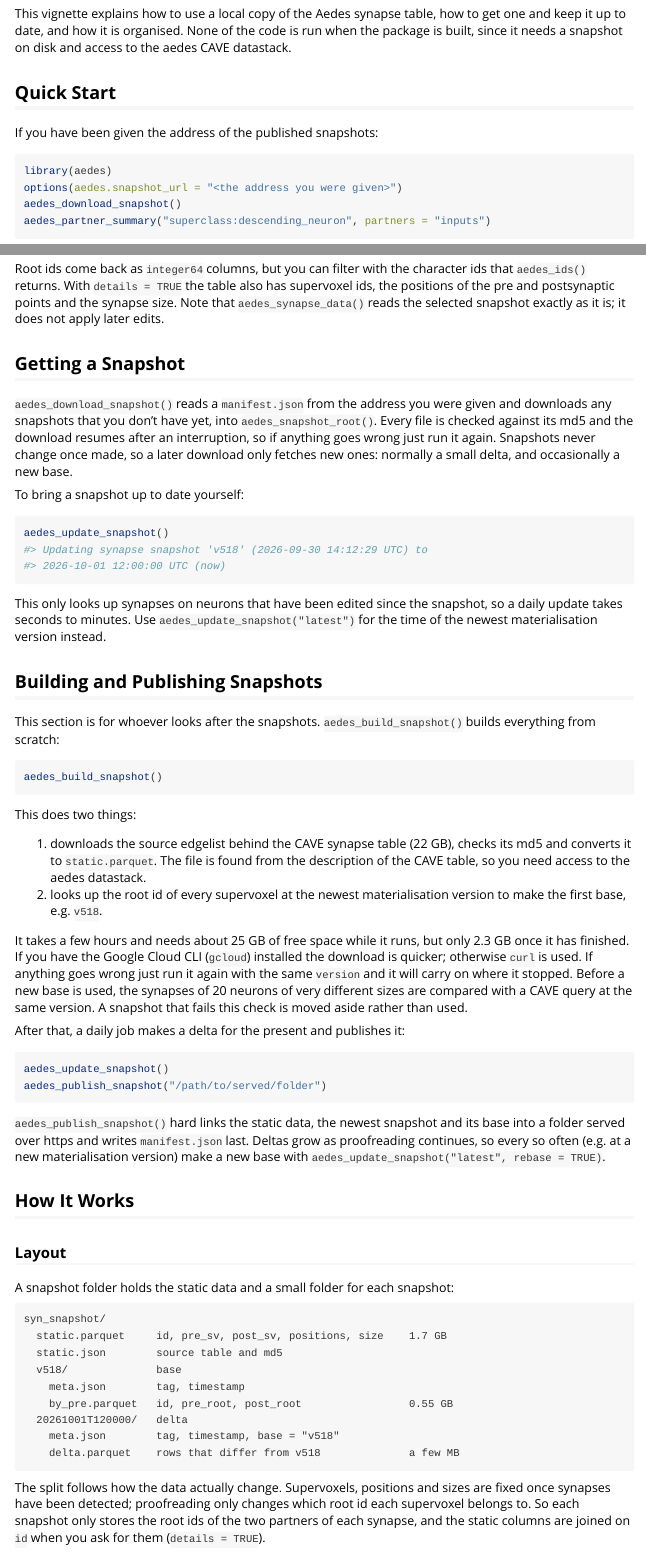
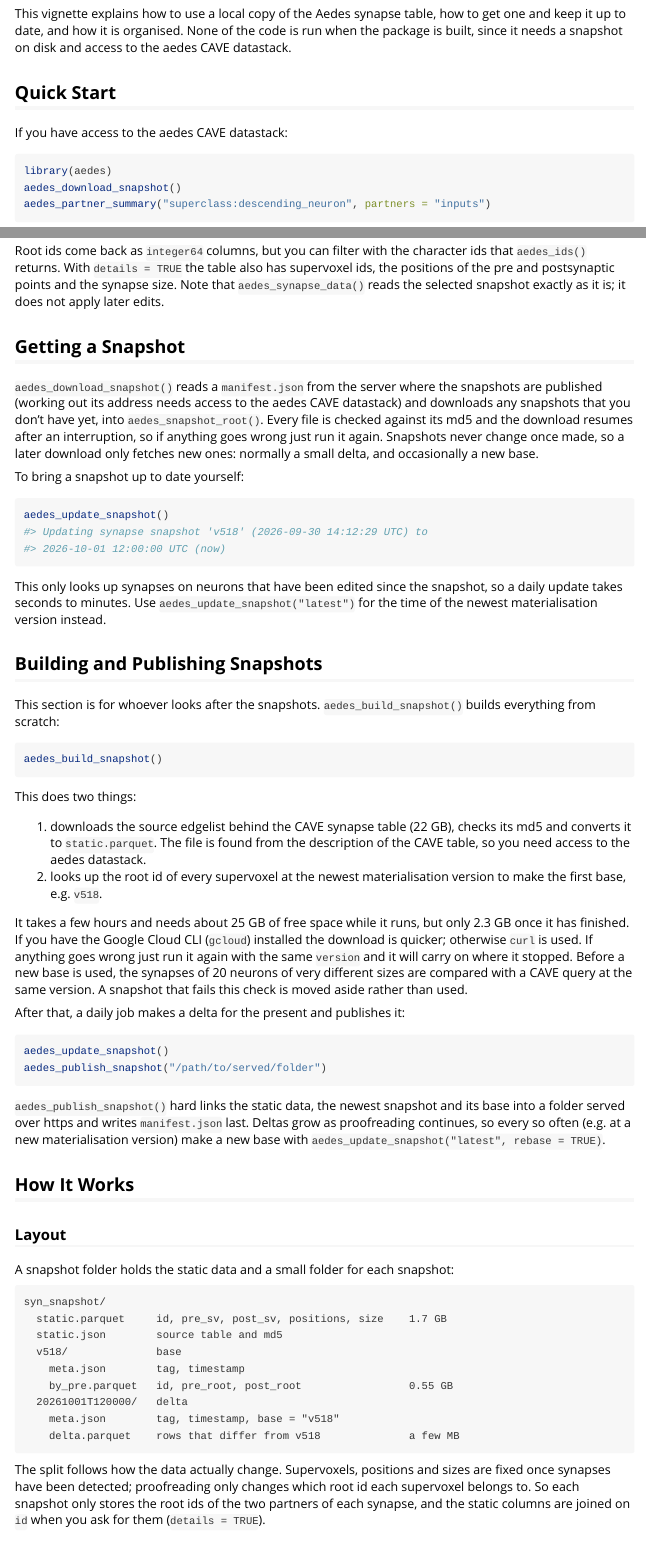
Before and after one commit to flyconnectome/aedes, an R Markdown document (vignettes/synapse-snapshots.Rmd): the page in a window 1100 px wide, from 70 px down, and a second part further down, joined at a grey line. Rendered offline with R 4.5, knitr and Pandoc, with nearby package versions.

Commit message:
Drop the snapshot address from the vignette quick start

````diff
--- a/vignettes/synapse-snapshots.Rmd
+++ b/vignettes/synapse-snapshots.Rmd
@@ -22,11 +22,10 @@ access to the aedes CAVE datastack.
 
 ## Quick Start
 
-If you have been given the address of the published snapshots:
+If you have access to the aedes CAVE datastack:
 
 ```{r tldr}
 library(aedes)
-options(aedes.snapshot_url = "<the address you were given>")
 aedes_download_snapshot()
 aedes_partner_summary("superclass:descending_neuron", partners = "inputs")
 ```
@@ -145,8 +143,9 @@ snapshot exactly as it is; it does not apply later edits.
 
 ## Getting a Snapshot
 
-`aedes_download_snapshot()` reads a `manifest.json` from the address you were
-given and downloads any snapshots that you don't have yet, into
+`aedes_download_snapshot()` reads a `manifest.json` from the server where
+the snapshots are published (working out its address needs access to the
+aedes CAVE datastack) and downloads any snapshots that you don't have yet, into
 `aedes_snapshot_root()`. Every file is checked against its md5 and the
 download resumes after an interruption, so if anything goes wrong just run it
 again. Snapshots never change once made, so a later download only fetches
````
Also changed, not shown: vignettes/synapse-snapshots.Rmd (1 more changed lines).
